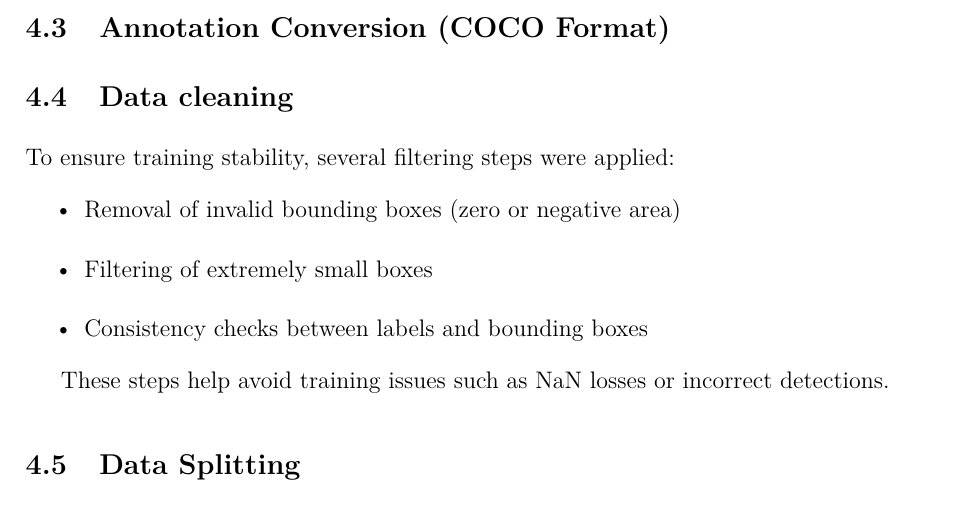
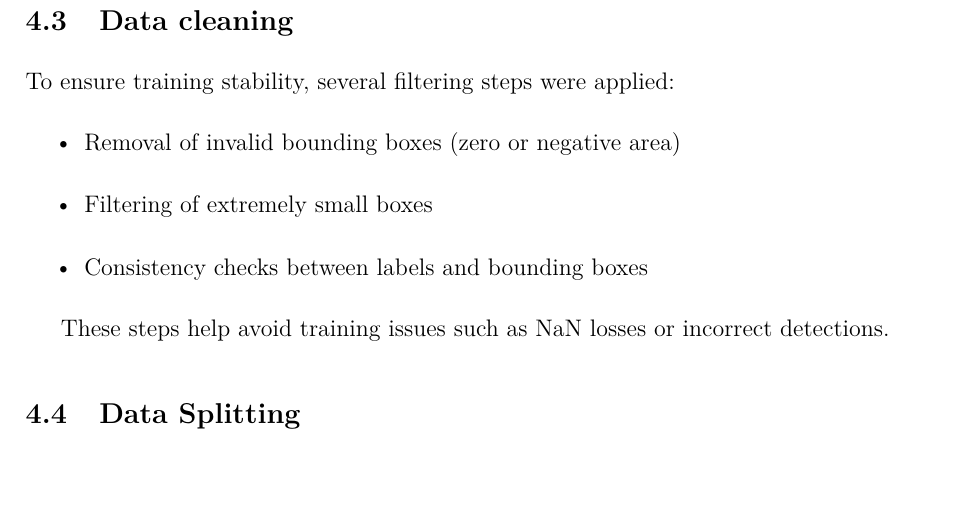
Before and after one commit to pfa13/BreastLesionDetectionMammography, a LaTeX paper (report/main.tex): part of page 7 of 21, cut at the place of the change, the shorter picture padded with empty space. Compiled offline with pdfLaTeX.

Commit message:
Remove Annotation Conversion subsection
Removed subsection on Annotation Conversion and adjusted formatting.

```diff
--- a/report/main.tex
+++ b/report/main.tex
@@ -157,7 +157,6 @@ Given the presence of multiple formats, a unified image loading strategy was imp
   \item Images were resized to a fixed resolution (512×512) to balance computational efficiency and detail preservation
 \end{itemize}
 
-\subsection{Annotation Conversion (COCO Format)}
 \subsection{Data cleaning}
 To ensure training stability, several filtering steps were applied:
 \begin{itemize}
```
